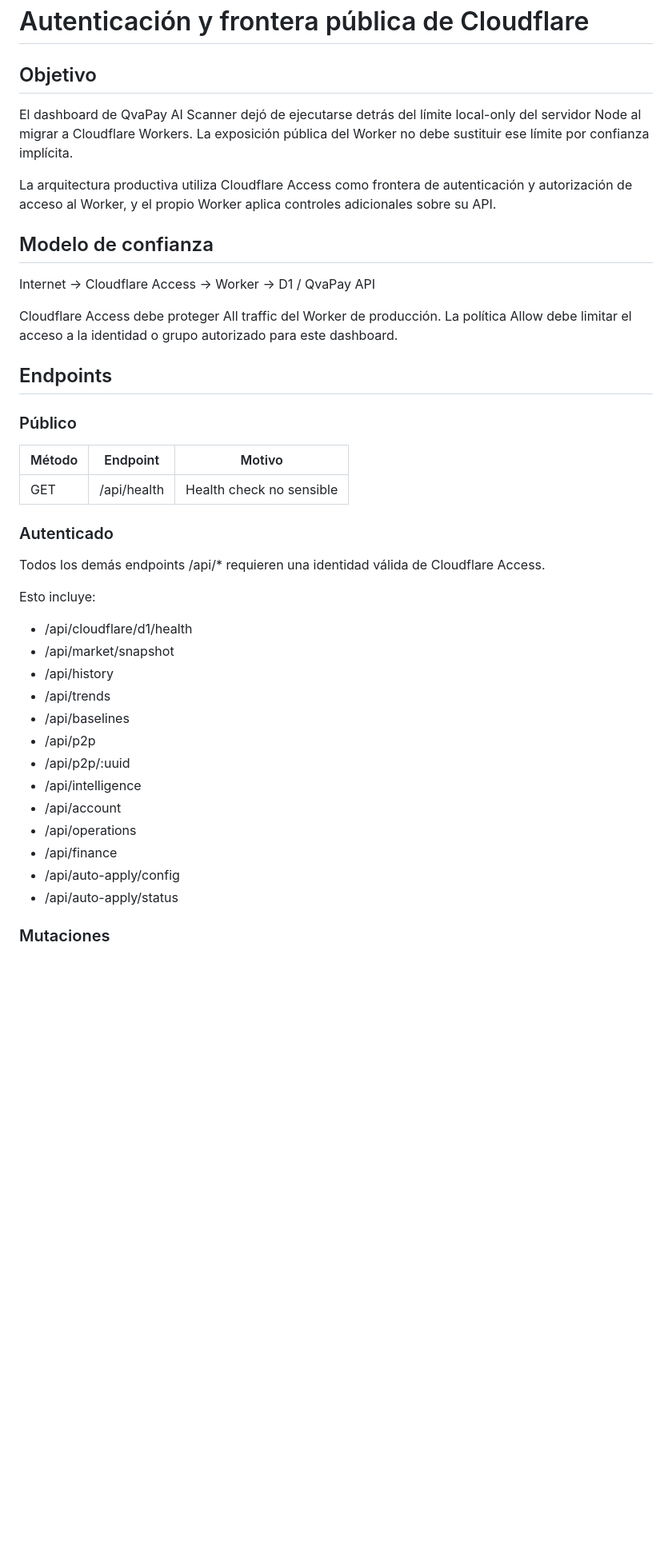
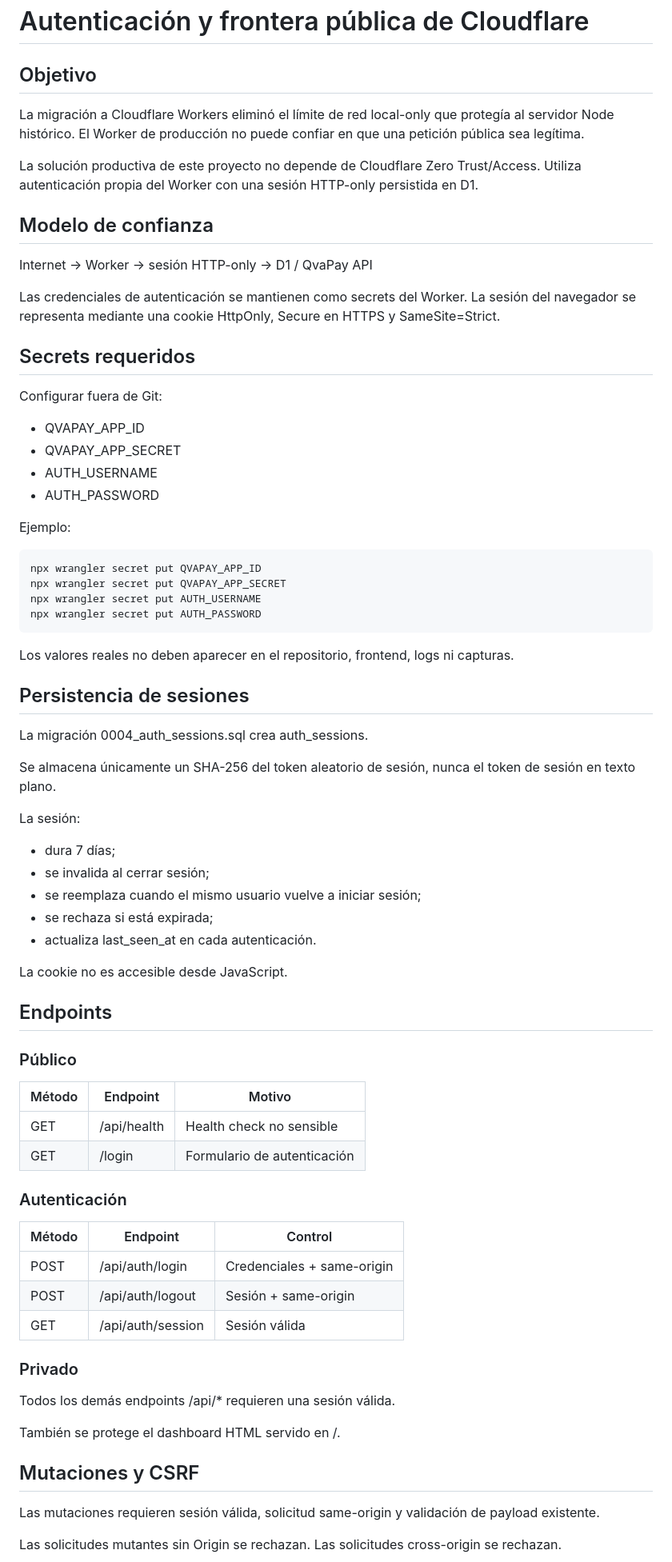
Before and after one commit to Osleyder1985/qvapay-ai-scanner, a Markdown page: docs/cloudflare/access-boundary.md, the part around one of its changes. Shown at 80% size. Rendered like a GitHub page; blank space fills up the shorter version.

Commit message:
docs: document Worker-native authentication boundary

````diff
--- a/docs/cloudflare/access-boundary.md
+++ b/docs/cloudflare/access-boundary.md
@@ -1,44 +1,67 @@
 # Autenticación y frontera pública de Cloudflare
 
 ## Objetivo
+La migración a Cloudflare Workers eliminó el límite de red local-only que protegía al servidor Node histórico. El Worker de producción no puede confiar en que una petición pública sea legítima.
 
-El dashboard de QvaPay AI Scanner dejó de ejecutarse detrás del límite local-only del servidor Node al migrar a Cloudflare Workers. La exposición pública del Worker no debe sustituir ese límite por confianza implícita.
-
-La arquitectura productiva utiliza Cloudflare Access como frontera de autenticación y autorización de acceso al Worker, y el propio Worker aplica controles adicionales sobre su API.
+La solución productiva de este proyecto no depende de Cloudflare Zero Trust/Access. Utiliza autenticación propia del Worker con una sesión HTTP-only persistida en D1.
 
 ## Modelo de confianza
+Internet → Worker → sesión HTTP-only → D1 / QvaPay API
 
-Internet → Cloudflare Access → Worker → D1 / QvaPay API
+Las credenciales de autenticación se mantienen como secrets del Worker. La sesión del navegador se representa mediante una cookie HttpOnly, Secure en HTTPS y SameSite=Strict.
 
-Cloudflare Access debe proteger All traffic del Worker de producción. La política Allow debe limitar el acceso a la identidad o grupo autorizado para este dashboard.
+## Secrets requeridos
+Configurar fuera de Git:
+- QVAPAY_APP_ID
+- QVAPAY_APP_SECRET
+- AUTH_USERNAME
+- AUTH_PASSWORD
+
+Ejemplo:
+```text
+npx wrangler secret put QVAPAY_APP_ID
+npx wrangler secret put QVAPAY_APP_SECRET
+npx wrangler secret put AUTH_USERNAME
+npx wrangler secret put AUTH_PASSWORD
+```
+
+Los valores reales no deben aparecer en el repositorio, frontend, logs ni capturas.
+
+## Persistencia de sesiones
+La migración 0004_auth_sessions.sql crea auth_sessions.
+
+Se almacena únicamente un SHA-256 del token aleatorio de sesión, nunca el token de sesión en texto plano.
+
+La sesión:
+- dura 7 días;
+- se invalida al cerrar sesión;
+- se reemplaza cuando el mismo usuario vuelve a iniciar sesión;
+- se rechaza si está expirada;
+- actualiza last_seen_at en cada autenticación.
+
+La cookie no es accesible desde JavaScript.
 
 ## Endpoints
-
 ### Público
-
 | Método | Endpoint | Motivo |
 |---|---|---|
 | GET | /api/health | Health check no sensible |
+| GET | /login | Formulario de autenticación |
 
-### Autenticado
+### Autenticación
+| Método | Endpoint | Control |
+|---|---|---|
+| POST | /api/auth/login | Credenciales + same-origin |
+| POST | /api/auth/logout | Sesión + same-origin |
+| GET | /api/auth/session | Sesión válida |
 
-Todos los demás endpoints /api/* requieren una identidad válida de Cloudflare Access.
+### Privado
+Todos los demás endpoints /api/* requieren una sesión válida.
 
-Esto incluye:
+También se protege el dashboard HTML servido en /.
 
-- /api/cloudflare/d1/health
-- /api/market/snapshot
-- /api/history
-- /api/trends
-- /api/baselines
-- /api/p2p
-- /api/p2p/:uuid
-- /api/intelligence
-- /api/account
-- /api/operations
-- /api/finance
-- /api/auto-apply/config
-- /api/auto-apply/status
+## Mutaciones y CSRF
+Las mutaciones requieren sesión válida, solicitud same-origin y validación de payload existente.
 
-### Mutaciones
+Las solicitudes mutantes sin Origin se rechazan. Las solicitudes cross-origin se rechazan.
 
````
Also changed, not shown: other parts of docs/cloudflare/access-boundary.md (+19 -99 lines).
